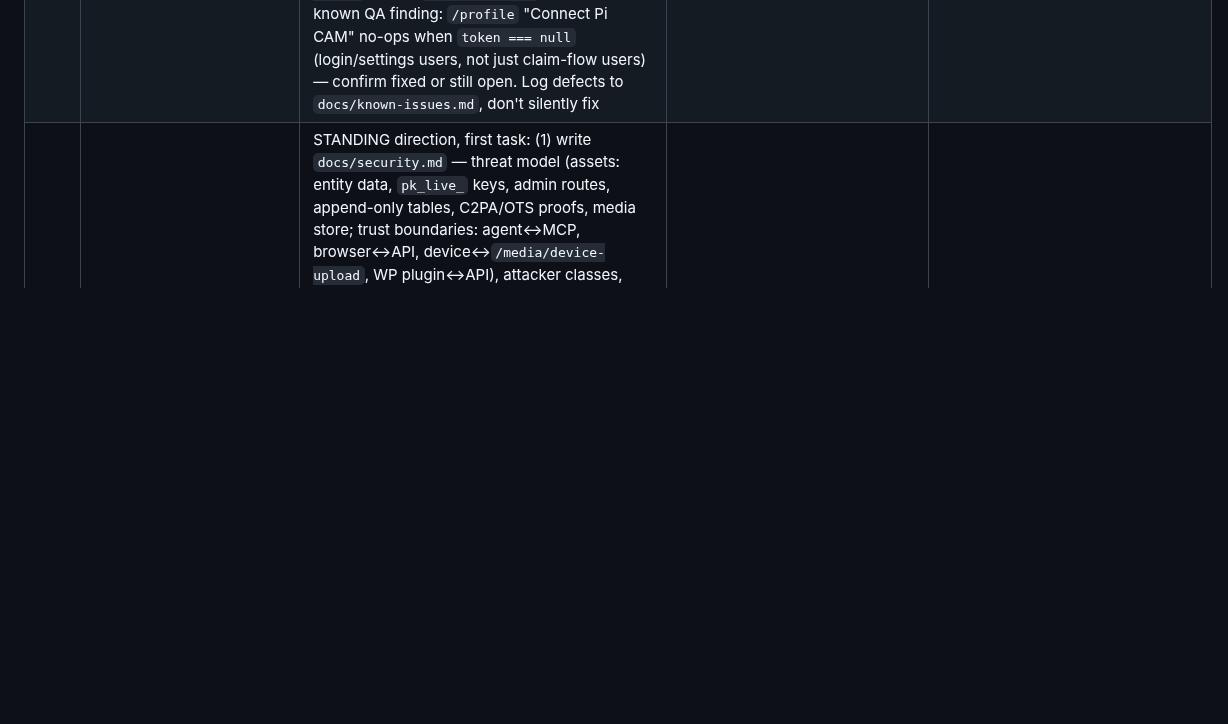
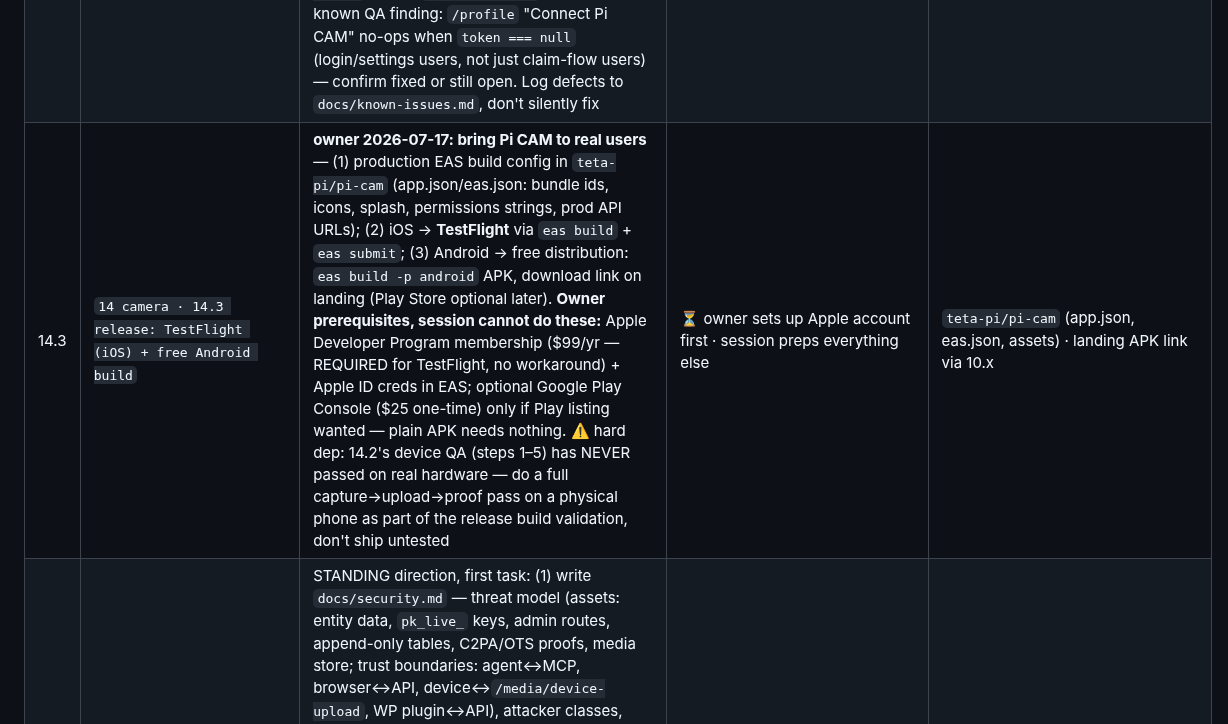
Before and after one commit to teta-pi/infra, a Markdown page: docs/roadmap.md, the part around the change. Drawn GitHub-style; blank space fills up the shorter version.

Commit message:
docs(roadmap): add 14.3 — Pi CAM release to TestFlight + free Android build
Co-Authored-By: Claude Fable 5 <noreply@anthropic.com>

```diff
--- a/docs/roadmap.md
+++ b/docs/roadmap.md
@@ -71,6 +71,7 @@ File ownership is disjoint so sessions never collide in git.
 | 13.2 | `13 gtm · 13.2 GTM machine v1` | implement approved 13.1: Phase 0 execution support (listings metadata with 2.5), instrumentation + top-500 dataset script (off-server), badge endpoint task handoff to backend, outreach queue with owner-approval gate | ⏳ after 13.1 + 2.5 | per 13.1, off-server scripts/ |
 | 14.1 | `14 camera · 14.1 Pi CAM → full integrated product` | **CORRECTED 2026-07-12 after checking the PI CAM session/app state:** Pi CAM already EXISTS — React Native + Expo app (iOS/Android), offline C2PA signing via Secure Enclave/Keystore, own project at `~/Downloads/PI CAM` (own chat session `PI CAM`), already wired to us: `modules/account` (QR link, `pk_live_`, entity binding) uploads via existing `POST /media/device-upload`. Task = FINISH + VERIFY the integration end-to-end: device-upload → server-side C2PA/OTS verification → verified block on profile + `/e/[slug]` → proof via `/proof` + MCP; fix the QA finding (Pi CAM "Connect" on `/profile` silently no-ops when token is null); GTM C2PA-loop: manifest links the creator's public TETA+PI profile. App-side work runs in the PI CAM session (own codebase, NOT this monorepo); platform-side bits (profile Connect flow, device-upload hardening) run here. ⚠️ Pi CAM dir is NOT a git repo — first step: `git init` + private GitHub repo | ✅ platform side merged (PR #27, device-upload → block chain); repo transferred to `teta-pi/pi-cam` (see [[repo-architecture]] memory, 2026-07-14) | app: `teta-pi/pi-cam` · platform: `routes/media.py`, profile Connect UI |
 | 14.2 | `14 camera · 14.2 pre-GTM camera sync QA` | **owner 2026-07-14: verify live before GTM launch, runs in PARALLEL to 6.2 (different codebase/owner track).** Full device flow on a real phone against prod: QR-link → device registration → capture photo/video → C2PA sign → `device-upload` → verified block appears on `/profile` and `/e/[slug]` with `c2pa_verified=true` → proof visible via `GET /proof` + MCP `teta_get_proof`. Also verify the known QA finding: `/profile` "Connect Pi CAM" no-ops when `token === null` (login/settings users, not just claim-flow users) — confirm fixed or still open. Log defects to `docs/known-issues.md`, don't silently fix | 🟡 parallel to 6.2, not blocking it | app: `teta-pi/pi-cam` · platform (if bugs found): `routes/media.py`, `web/…/profile/page.tsx` |
+| 14.3 | `14 camera · 14.3 release: TestFlight (iOS) + free Android build` | **owner 2026-07-17: bring Pi CAM to real users** — (1) production EAS build config in `teta-pi/pi-cam` (app.json/eas.json: bundle ids, icons, splash, permissions strings, prod API URLs); (2) iOS → **TestFlight** via `eas build` + `eas submit`; (3) Android → free distribution: `eas build -p android` APK, download link on landing (Play Store optional later). **Owner prerequisites, session cannot do these:** Apple Developer Program membership ($99/yr — REQUIRED for TestFlight, no workaround) + Apple ID creds in EAS; optional Google Play Console ($25 one-time) only if Play listing wanted — plain APK needs nothing. ⚠️ hard dep: 14.2's device QA (steps 1–5) has NEVER passed on real hardware — do a full capture→upload→proof pass on a physical phone as part of the release build validation, don't ship untested | ⏳ owner sets up Apple account first · session preps everything else | `teta-pi/pi-cam` (app.json, eas.json, assets) · landing APK link via 10.x |
 | 15.1 | `15 security · 15.1 threat model + red-team harness` | STANDING direction, first task: (1) write `docs/security.md` — threat model (assets: entity data, `pk_live_` keys, admin routes, append-only tables, C2PA/OTS proofs, media store; trust boundaries: agent↔MCP, browser↔API, device↔`/media/device-upload`, WP plugin↔API), attacker classes, per-surface checklist (authn/authz, IDOR, SSRF, path traversal, injection, rate-limit, secrets exposure); (2) triage the 6.1 audit's security findings (🔴 #1 path traversal, 🟠 #7 SSRF, #11 fake client verify) as the seed backlog, mapped to the backend fix tasks (1.6-1.9); (3) design the RECURRING loop — a read-only authorized audit re-run cadence + CI security scanning (CodeQL / `npm audit` / `bandit` — runs on the GitHub runner, ZERO server load) to add in 15.2. **Authorized, our-own-infra only; no destructive/DoS/exfil tests against prod; findings reported, not exploited.** | 🟢 ready · design+audit, zero deploy | `docs/security.md` (new), `docs/known-issues.md` (append) |
 | 15.2 | `15 security · 15.2 CI security scanning` | implement the 15.1 loop: add CodeQL (JS+Python) + dependency-audit workflows to `.github/workflows/` (runner-side, no server load); wire results into `docs/security.md` tracking. Recurring after that | ⚪ after 15.1 | `.github/workflows/*`, `docs/security.md` |
 
```
